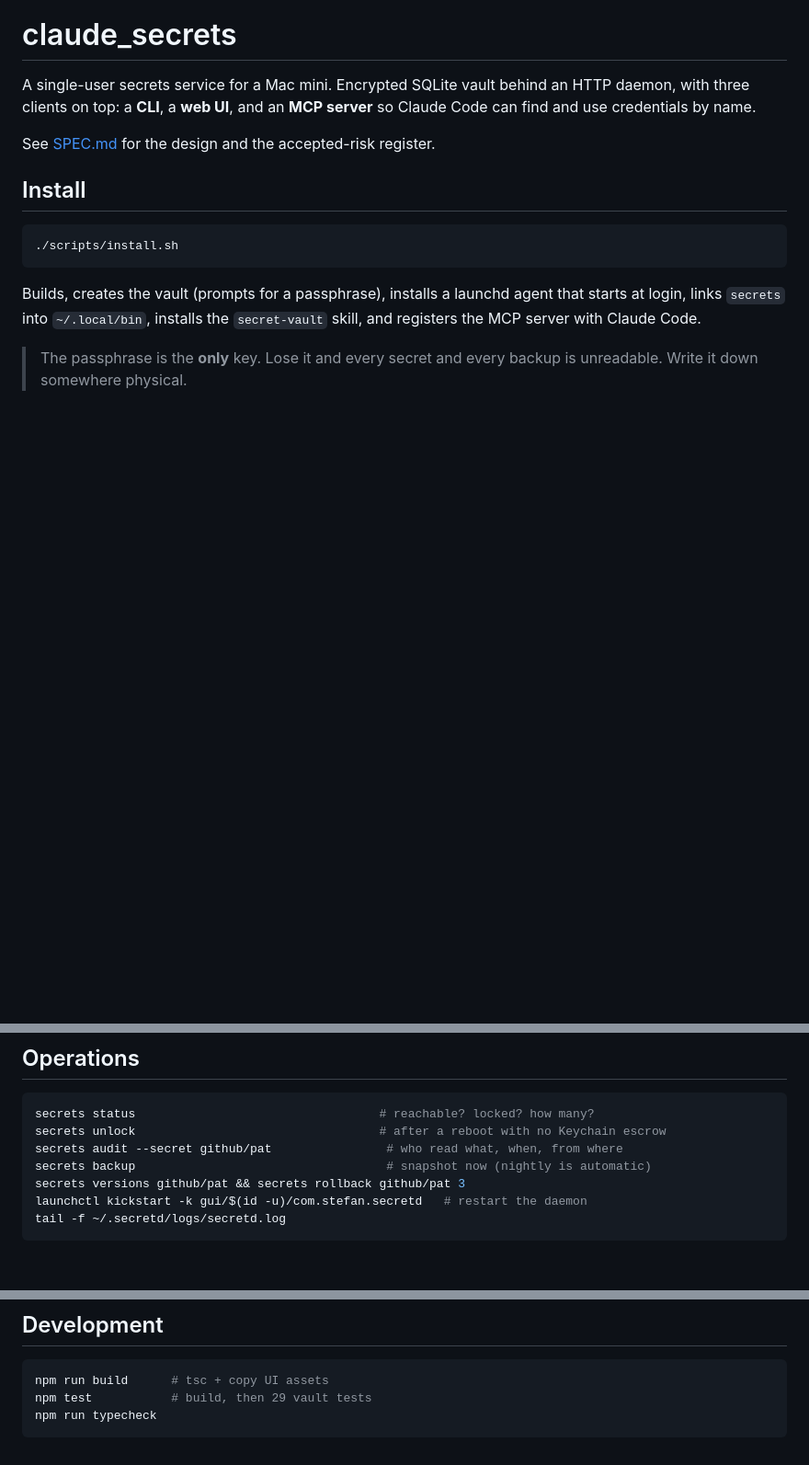
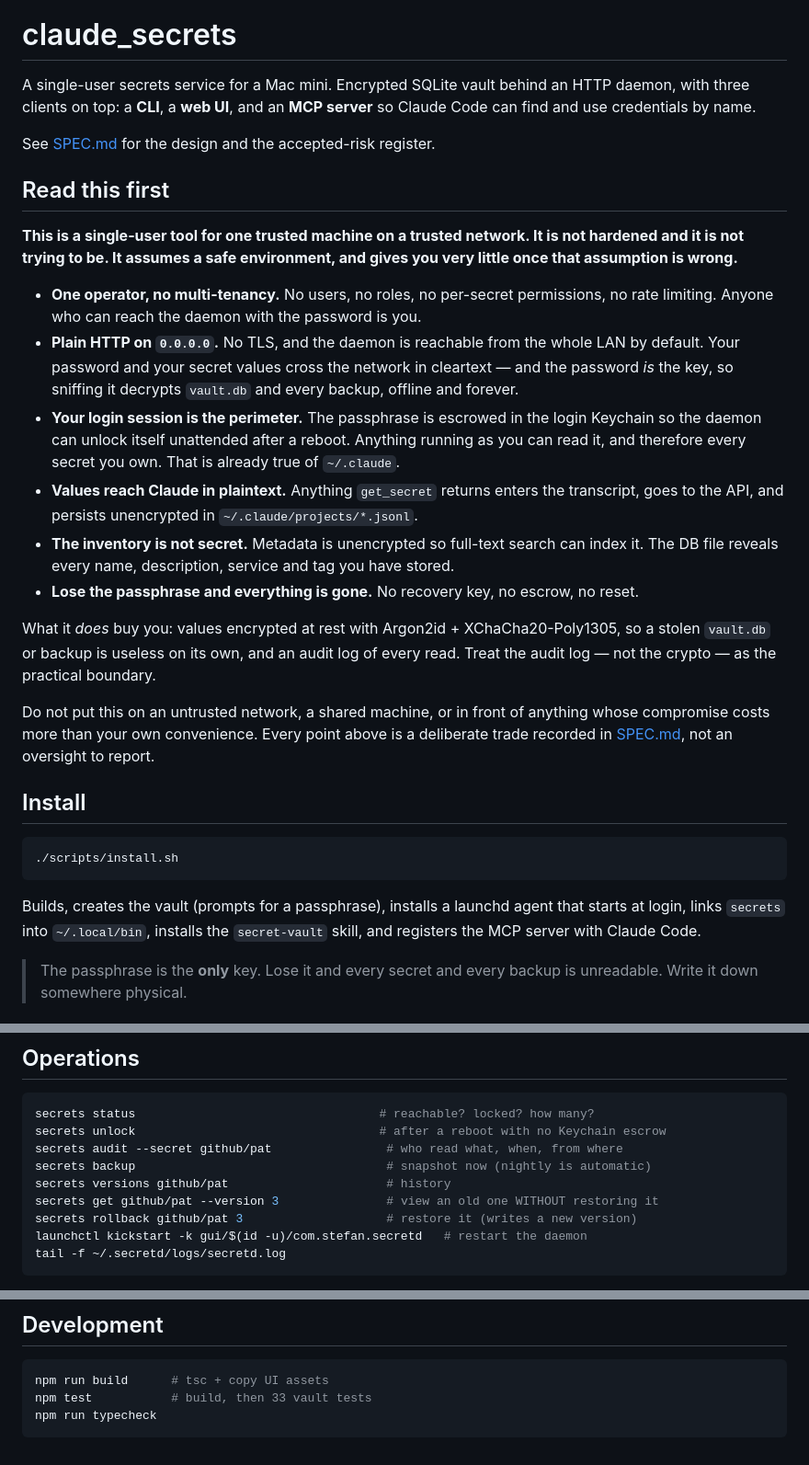
Before and after one commit to csbogdan/claude-secrets, a Markdown page: README.md, 3 parts joined by grey strips. Shown at 92% size. Drawn GitHub-style; blank space fills up the shorter version.

Commit message:
README: state the threat model up front
The security posture was accurate but scattered — the plain-HTTP warning sat
under "From another machine", and the rest lived only in SPEC.md. Anyone
skimming the README could reasonably have taken this for a hardened vault.

Now says plainly, before the install instructions, that this is a single-user
tool for one trusted machine on a trusted network, and lists what that costs:
no multi-tenancy, no TLS, LAN-reachable by default, the login session as the
perimeter, values reaching Claude in plaintext, an unencrypted inventory, and
no passphrase recovery.

States what the crypto does buy rather than claiming none, so the warning is
not discounted as boilerplate: at-rest encryption makes a stolen vault.db
useless, and the audit log — not the crypto — is the practical boundary.

Also documents `secrets get --version N` and corrects the stale test count.

Co-Authored-By: Claude Opus 5 (1M context) <noreply@anthropic.com>
Claude-Session: https://claude.ai/code/session_01VvsE3kAf2vJWwN1fddqfSp

````diff
--- a/README.md
+++ b/README.md
@@ -5,6 +5,35 @@ daemon, with three clients on top: a **CLI**, a **web UI**, and an **MCP server*
 Claude Code can find and use credentials by name.
 
 See [SPEC.md](SPEC.md) for the design and the accepted-risk register.
+
+## Read this first
+
+**This is a single-user tool for one trusted machine on a trusted network. It is not
+hardened and it is not trying to be. It assumes a safe environment, and gives you very
+little once that assumption is wrong.**
+
+- **One operator, no multi-tenancy.** No users, no roles, no per-secret permissions, no
+  rate limiting. Anyone who can reach the daemon with the password is you.
+- **Plain HTTP on `0.0.0.0`.** No TLS, and the daemon is reachable from the whole LAN by
+  default. Your password and your secret values cross the network in cleartext — and the
+  password *is* the key, so sniffing it decrypts `vault.db` and every backup, offline and
+  forever.
+- **Your login session is the perimeter.** The passphrase is escrowed in the login
+  Keychain so the daemon can unlock itself unattended after a reboot. Anything running as
+  you can read it, and therefore every secret you own. That is already true of `~/.claude`.
+- **Values reach Claude in plaintext.** Anything `get_secret` returns enters the
+  transcript, goes to the API, and persists unencrypted in `~/.claude/projects/*.jsonl`.
+- **The inventory is not secret.** Metadata is unencrypted so full-text search can index
+  it. The DB file reveals every name, description, service and tag you have stored.
+- **Lose the passphrase and everything is gone.** No recovery key, no escrow, no reset.
+
+What it *does* buy you: values encrypted at rest with Argon2id + XChaCha20-Poly1305, so a
+stolen `vault.db` or backup is useless on its own, and an audit log of every read. Treat
+the audit log — not the crypto — as the practical boundary.
+
+Do not put this on an untrusted network, a shared machine, or in front of anything whose
+compromise costs more than your own convenience. Every point above is a deliberate trade
+recorded in [SPEC.md](SPEC.md#accepted-risks), not an oversight to report.
 
 ## Install
 
@@ -129,7 +158,9 @@ secrets status                                  # reachable? locked? how many?
 secrets unlock                                  # after a reboot with no Keychain escrow
 secrets audit --secret github/pat                # who read what, when, from where
 secrets backup                                   # snapshot now (nightly is automatic)
-secrets versions github/pat && secrets rollback github/pat 3
+secrets versions github/pat                      # history
+secrets get github/pat --version 3               # view an old one WITHOUT restoring it
+secrets rollback github/pat 3                    # restore it (writes a new version)
 launchctl kickstart -k gui/$(id -u)/com.stefan.secretd   # restart the daemon
 tail -f ~/.secretd/logs/secretd.log
 ```
@@ -155,6 +186,6 @@ one audit log, one source of truth.
 
 ```sh
 npm run build      # tsc + copy UI assets
-npm test           # build, then 29 vault tests
+npm test           # build, then 33 vault tests
 npm run typecheck
 ```
````
